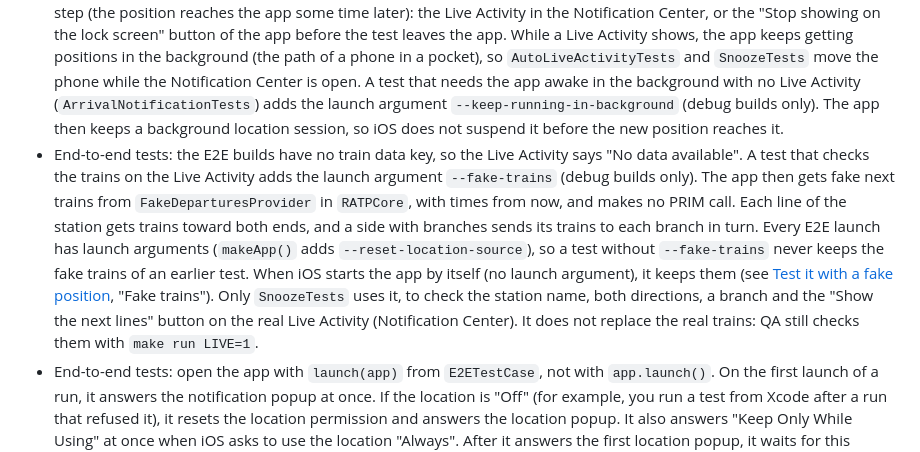
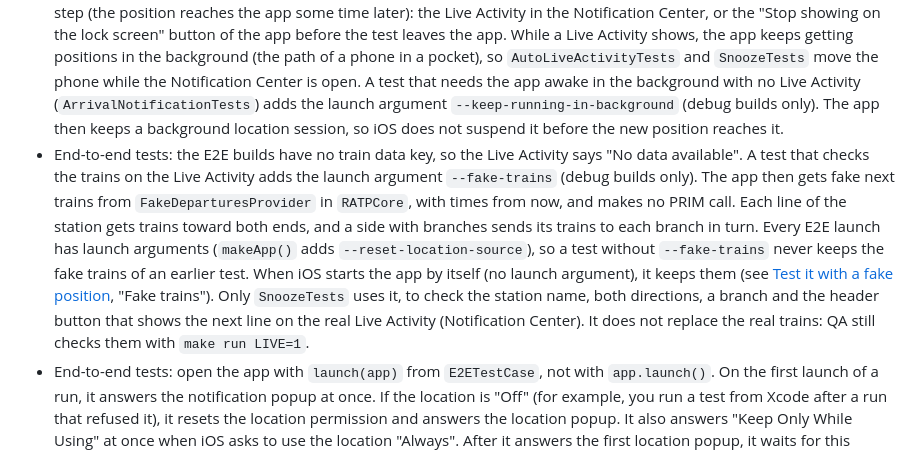
Before and after one commit to valfur03/trome, a Markdown page: README.md, the part around the change. GitHub-like rendering.

Commit message:
docs: name the header button that shows the next line in the E2E section

```diff
--- a/README.md
+++ b/README.md
@@ -417,7 +417,7 @@ You can also run the commands of one part in its folder: `make -C ios check` run
 - End-to-end tests are slow: all folders share one Simulator, one job at a time. So each test guards one seam where our code meets iOS, and nothing else (CLAUDE.md, section "Test levels", and decision-9 in the backlog): the real location popups, then a Live Activity that the app starts and stops by hand (`LiveActivityTests`), the automatic start, switch and end of the Live Activity from the position that iOS gives (`AutoLiveActivityTests`), the arrival notification of an app in the background and the tap on it (`ArrivalNotificationTests`), and the trains on the real Live Activity with its two buttons (`SnoozeTests`). Each test looks at the real Live Activity in the Notification Center (`openNotificationCenter(over:)` from `E2ETestCase` pulls it down over the app, and `liveActivity` is the Live Activity there), not at the app label "On the lock screen: <station>": at most, this label is a point to wait for. The tests move the phone with the Simulator position (`moveThePhone(to:)`, which sets `XCUIDevice.location`), so the app reads it through Core Location, with our real code. They never go through the Testing tools: the fake position for testers has no E2E test, and QA checks it when a task changes it. Each test uses its own stations, so no test depends on the arrival that another test left behind. A check of a rule (formatting, sorting, search, parsing, state) is a unit test in `RATPCore`. A new step goes in the test of its seam.
 - End-to-end tests: to wait for an element, use `waitFor(_:)` from `E2ETestCase` (`waitForNo(_:)` to wait until it goes, `waitForFirst(of:)` for the first of many). Tap with `tap(_:)`: it waits for the element first, so a tap after typing or navigation never fails at once on a busy Mac. They wait up to `UITestTimeout.element` (30 seconds): the Mac can be busy, so short waits fail for no real reason. They return at once when the element is already there (`waitForExistence` alone costs at least 1 second, even then). Wait for a condition that the app shows, never for a fixed time. Each test class inherits from `E2ETestCase`. It sets `continueAfterFailure = false`: a test stops at its first failure.
 - End-to-end tests: when a test changes the Simulator position, wait for what the new position changes before the next step (the position reaches the app some time later): the Live Activity in the Notification Center, or the "Stop showing on the lock screen" button of the app before the test leaves the app. While a Live Activity shows, the app keeps getting positions in the background (the path of a phone in a pocket), so `AutoLiveActivityTests` and `SnoozeTests` move the phone while the Notification Center is open. A test that needs the app awake in the background with no Live Activity (`ArrivalNotificationTests`) adds the launch argument `--keep-running-in-background` (debug builds only). The app then keeps a background location session, so iOS does not suspend it before the new position reaches it.
-- End-to-end tests: the E2E builds have no train data key, so the Live Activity says "No data available". A test that checks the trains on the Live Activity adds the launch argument `--fake-trains` (debug builds only). The app then gets fake next trains from `FakeDeparturesProvider` in `RATPCore`, with times from now, and makes no PRIM call. Each line of the station gets trains toward both ends, and a side with branches sends its trains to each branch in turn. Every E2E launch has launch arguments (`makeApp()` adds `--reset-location-source`), so a test without `--fake-trains` never keeps the fake trains of an earlier test. When iOS starts the app by itself (no launch argument), it keeps them (see [Test it with a fake position](#test-it-with-a-fake-position), "Fake trains"). Only `SnoozeTests` uses it, to check the station name, both directions, a branch and the "Show the next lines" button on the real Live Activity (Notification Center). It does not replace the real trains: QA still checks them with `make run LIVE=1`.
+- End-to-end tests: the E2E builds have no train data key, so the Live Activity says "No data available". A test that checks the trains on the Live Activity adds the launch argument `--fake-trains` (debug builds only). The app then gets fake next trains from `FakeDeparturesProvider` in `RATPCore`, with times from now, and makes no PRIM call. Each line of the station gets trains toward both ends, and a side with branches sends its trains to each branch in turn. Every E2E launch has launch arguments (`makeApp()` adds `--reset-location-source`), so a test without `--fake-trains` never keeps the fake trains of an earlier test. When iOS starts the app by itself (no launch argument), it keeps them (see [Test it with a fake position](#test-it-with-a-fake-position), "Fake trains"). Only `SnoozeTests` uses it, to check the station name, both directions, a branch and the header button that shows the next line on the real Live Activity (Notification Center). It does not replace the real trains: QA still checks them with `make run LIVE=1`.
 - End-to-end tests: open the app with `launch(app)` from `E2ETestCase`, not with `app.launch()`. On the first launch of a run, it answers the notification popup at once. If the location is "Off" (for example, you run a test from Xcode after a run that refused it), it resets the location permission and answers the location popup. It also answers "Keep Only While Using" at once when iOS asks to use the location "Always". After it answers the first location popup, it waits for this "Always" popup too, because the app asks for it right away. Before each test, `makeApp()` stops the app of the last test, and stops it again if iOS starts it again in the background (iOS does it for an app that can use the location in the background). `launch(app)` does the same before it resets a refused location permission. Only `LiveActivityTests` goes through the real location popups, with `answerPermissionPrompts(in:)`. It waits until it has answered both, and checks that the "Always" popup came right after the first one.
 - `make e2e` builds the tests before it takes the Simulator lock, so other jobs do not wait for the build. It runs the tests on the Simulator of its job (`ios/scripts/simulator.sh with-destination` adds its `-destination`).
 - `make e2e` does not collect Simulator diagnostics when a test fails (they took 10 minutes and kept the Simulator lock). It stops a test that runs longer than 5 minutes. When a test fails, it prints the file, the line, and the message of each failure. When the Mac went to sleep during the tests (for example, the lid was closed on battery, which `caffeinate` cannot stop), it also says when, from the power log of macOS (`pmset -g log`): the Simulator stops while the Mac sleeps, but the waits of the tests count on the clock, so a test can fail with no bug in the code. Run the command again before you look for a bug. Why: on 2026-09-30, the Mac slept for 96 seconds during the full suite of `make merge`, a test failed, and a task that had passed QA went back to its Software Engineer for a night (TASK-154). The full results are in `ios/.build/e2e.xcresult` (open it in Xcode).
```
